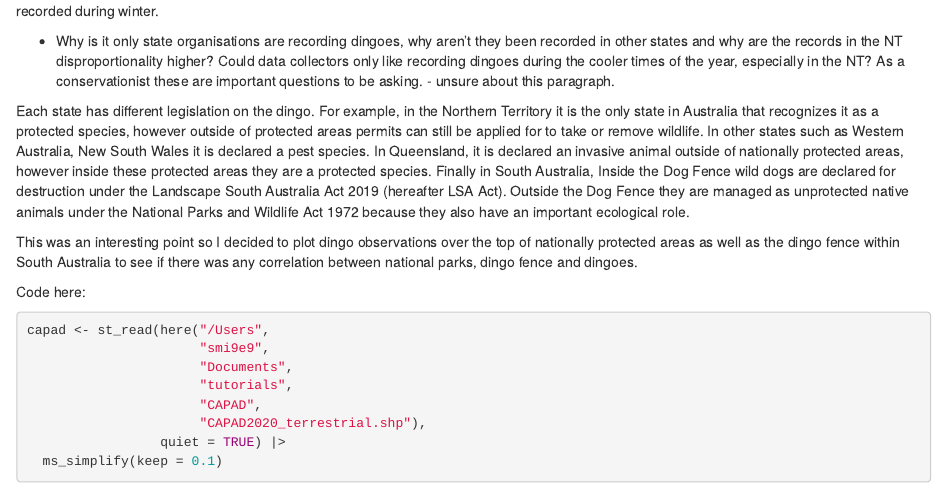
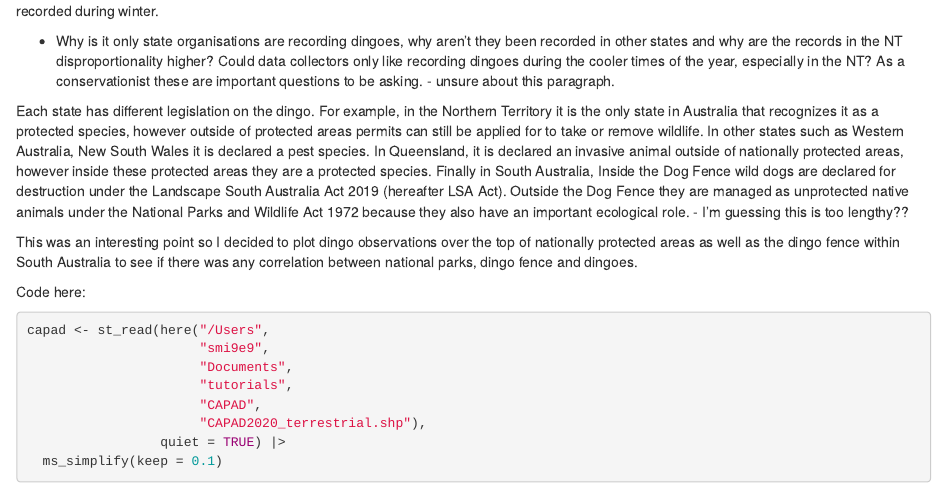
Before and after one commit to AtlasOfLivingAustralia/science, an R Markdown document (projects/dingo/Investigating_Dingoes.Rmd): the page in a window 1100 px wide, from 4600 px down. Rendered offline with R 4.5, knitr and Pandoc, with nearby package versions; some code elsewhere in the file could not run offline.

Commit message:
Update Investigating_Dingoes.Rmd

```diff
--- a/projects/dingo/Investigating_Dingoes.Rmd
+++ b/projects/dingo/Investigating_Dingoes.Rmd
@@ -226,7 +226,7 @@
 
 - Why is it only state organisations are recording dingoes, why aren't they been recorded in other states and why are the records in the NT disproportionality higher? Could data collectors only like recording dingoes during the cooler times of the year, especially in the NT? As a conservationist these are important questions to be asking. - unsure about this paragraph.
 
-Each state has different legislation on the dingo. For example, in the Northern Territory it is the only state in Australia that recognizes it as a protected species, however outside of protected areas permits can still be applied for to take or remove wildlife. In other states such as Western Australia, New South Wales it is declared a pest species. In Queensland, it is declared an invasive animal outside of nationally protected areas, however inside these protected areas they are a protected species. Finally in South Australia,  Inside the Dog Fence wild dogs are declared for destruction under the Landscape South Australia Act 2019 (hereafter LSA Act). Outside the Dog Fence they are managed as unprotected native animals under the National Parks and Wildlife Act 1972 because they also have an important ecological role.
+Each state has different legislation on the dingo. For example, in the Northern Territory it is the only state in Australia that recognizes it as a protected species, however outside of protected areas permits can still be applied for to take or remove wildlife. In other states such as Western Australia, New South Wales it is declared a pest species. In Queensland, it is declared an invasive animal outside of nationally protected areas, however inside these protected areas they are a protected species. Finally in South Australia,  Inside the Dog Fence wild dogs are declared for destruction under the Landscape South Australia Act 2019 (hereafter LSA Act). Outside the Dog Fence they are managed as unprotected native animals under the National Parks and Wildlife Act 1972 because they also have an important ecological role. - I'm guessing this is too lengthy??
 
 
 This was an interesting point so I decided to plot dingo observations over the top of nationally protected areas as well as the dingo fence within South Australia to see if there was any correlation between national parks, dingo fence and dingoes.
```
